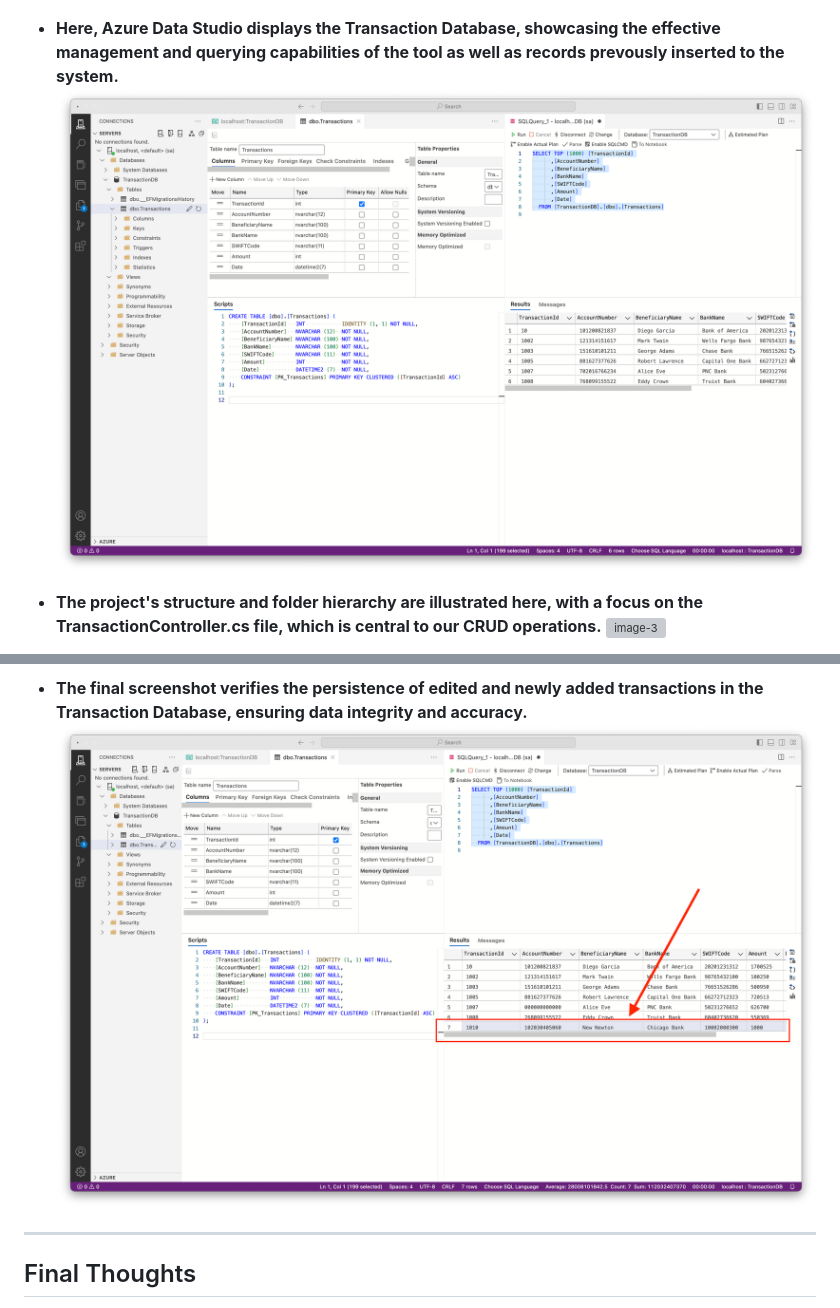
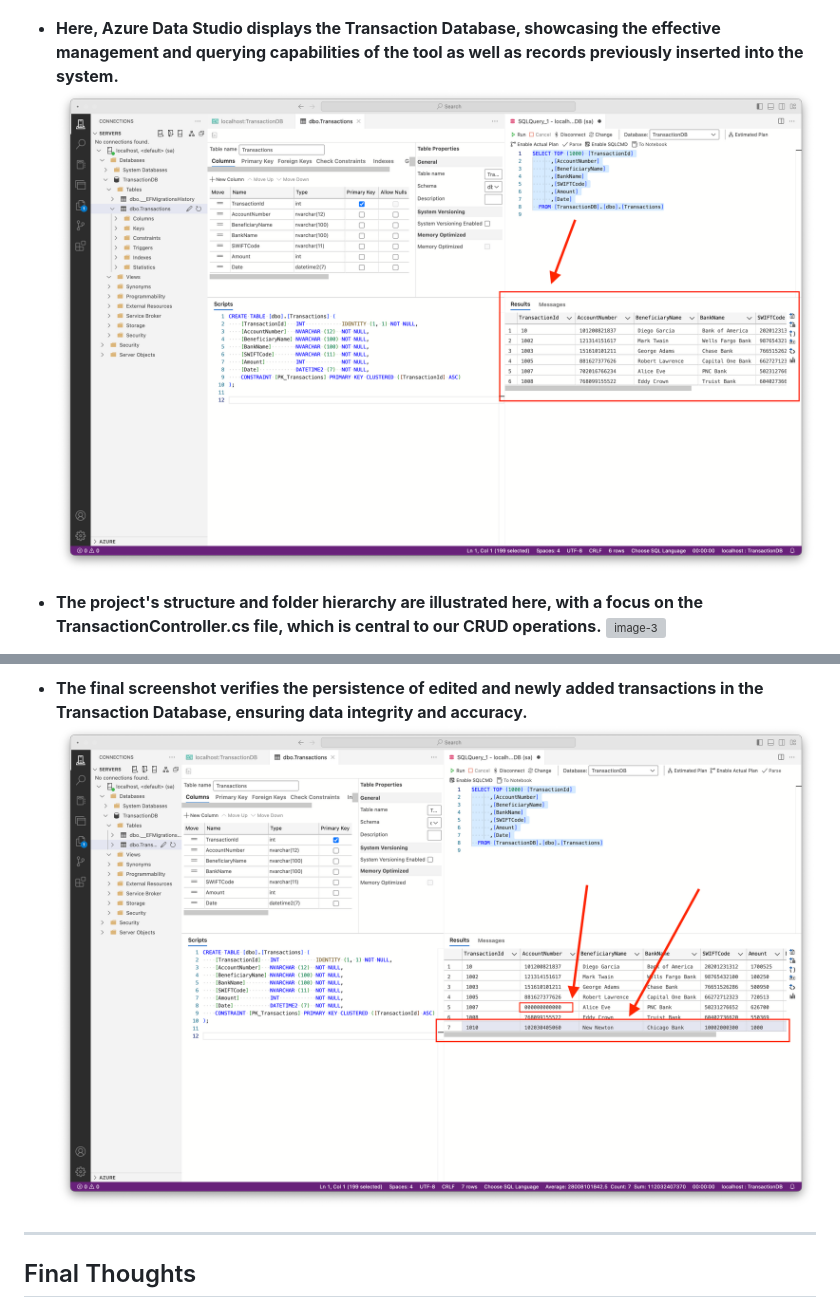
Before and after one commit to DiegoGarciaCarrasco/BankTransactions-App, a Markdown page: README.md, 2 parts joined by grey strips. Drawn GitHub-style; pictures changed too: images/SS10.png, images/SS2.png; grey boxes are pictures that could not be loaded.

Commit message:
Editing README and images

```diff
--- a/README.md
+++ b/README.md
@@ -49,7 +49,7 @@ This ASP.NET Core MVC project features CRUD operations using Entity Framework Co
 * **This screenshot shows Azure SQL Edge running within a Docker container, demonstrating the setup of a scalable and isolated database environment.**
 ![image-1](./images/SS1.png)
 
-* **Here, Azure Data Studio displays the Transaction Database, showcasing the effective management and querying capabilities of the tool as well as records prevously inserted to the system.**
+* **Here, Azure Data Studio displays the Transaction Database, showcasing the effective management and querying capabilities of the tool as well as records previously inserted into the system.**
 ![image-2](./images/SS2.png)
 
 * **The project's structure and folder hierarchy are illustrated here, with a focus on the TransactionController.cs file, which is central to our CRUD operations.**
```
